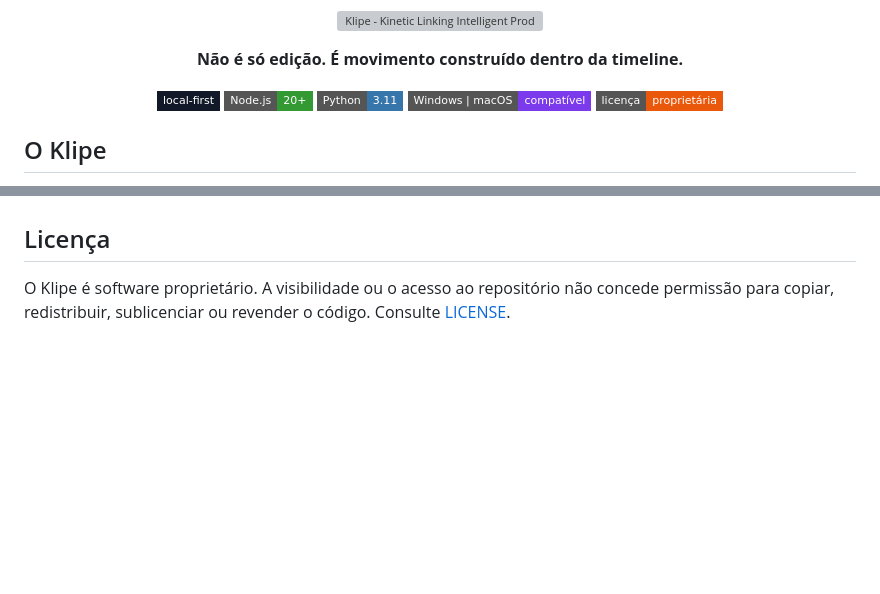
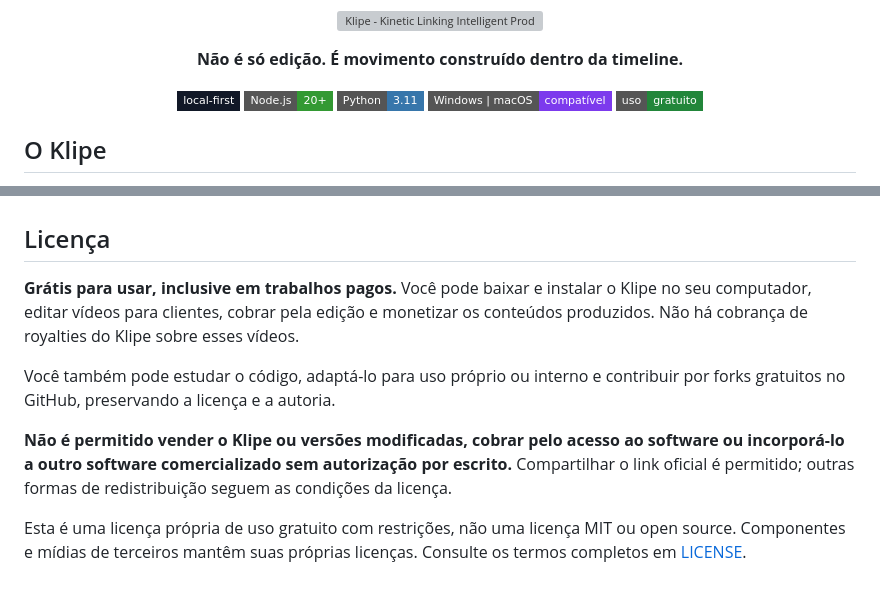
Before and after one commit to neuroinovatech-lab/Klipe, a Markdown page: README.md, 2 parts joined by grey strips. Rendered like a GitHub page; badges without logos; blank space fills up the shorter version; grey boxes are pictures that could not be loaded.

Commit message:
docs: esclarecer uso profissional gratuito e restricao de revenda

```diff
--- a/README.md
+++ b/README.md
@@ -11,7 +11,7 @@
   <img alt="Node 20+" src="https://img.shields.io/badge/Node.js-20%2B-339933?style=flat-square&logo=nodedotjs&logoColor=white">
   <img alt="Python 3.11" src="https://img.shields.io/badge/Python-3.11-3776AB?style=flat-square&logo=python&logoColor=white">
   <img alt="Windows e macOS" src="https://img.shields.io/badge/Windows%20%7C%20macOS-compatível-7C3AED?style=flat-square">
-  <img alt="Licença proprietária" src="https://img.shields.io/badge/licença-proprietária-EA580C?style=flat-square">
+  <a href="LICENSE"><img alt="Uso gratuito; revenda restrita" src="https://img.shields.io/badge/uso-gratuito-22863A?style=flat-square"></a>
 </p>
 
 ## O Klipe
@@ -150,6 +150,19 @@ direitos de uso do conteúdo e das pessoas que aparecem nele.
 
 ## Licença
 
-O Klipe é software proprietário. A visibilidade ou o acesso ao repositório não
-concede permissão para copiar, redistribuir, sublicenciar ou revender o código.
-Consulte [LICENSE](LICENSE).
+**Grátis para usar, inclusive em trabalhos pagos.** Você pode baixar e instalar
+o Klipe no seu computador, editar vídeos para clientes, cobrar pela edição e
+monetizar os conteúdos produzidos. Não há cobrança de royalties do Klipe sobre
+esses vídeos.
+
+Você também pode estudar o código, adaptá-lo para uso próprio ou interno e
+contribuir por forks gratuitos no GitHub, preservando a licença e a autoria.
+
+**Não é permitido vender o Klipe ou versões modificadas, cobrar pelo acesso ao
+software ou incorporá-lo a outro software comercializado sem autorização por
+escrito.** Compartilhar o link oficial é permitido; outras formas de
+redistribuição seguem as condições da licença.
+
+Esta é uma licença própria de uso gratuito com restrições, não uma licença MIT
+ou open source. Componentes e mídias de terceiros mantêm suas próprias licenças.
+Consulte os termos completos em [LICENSE](LICENSE).
```
